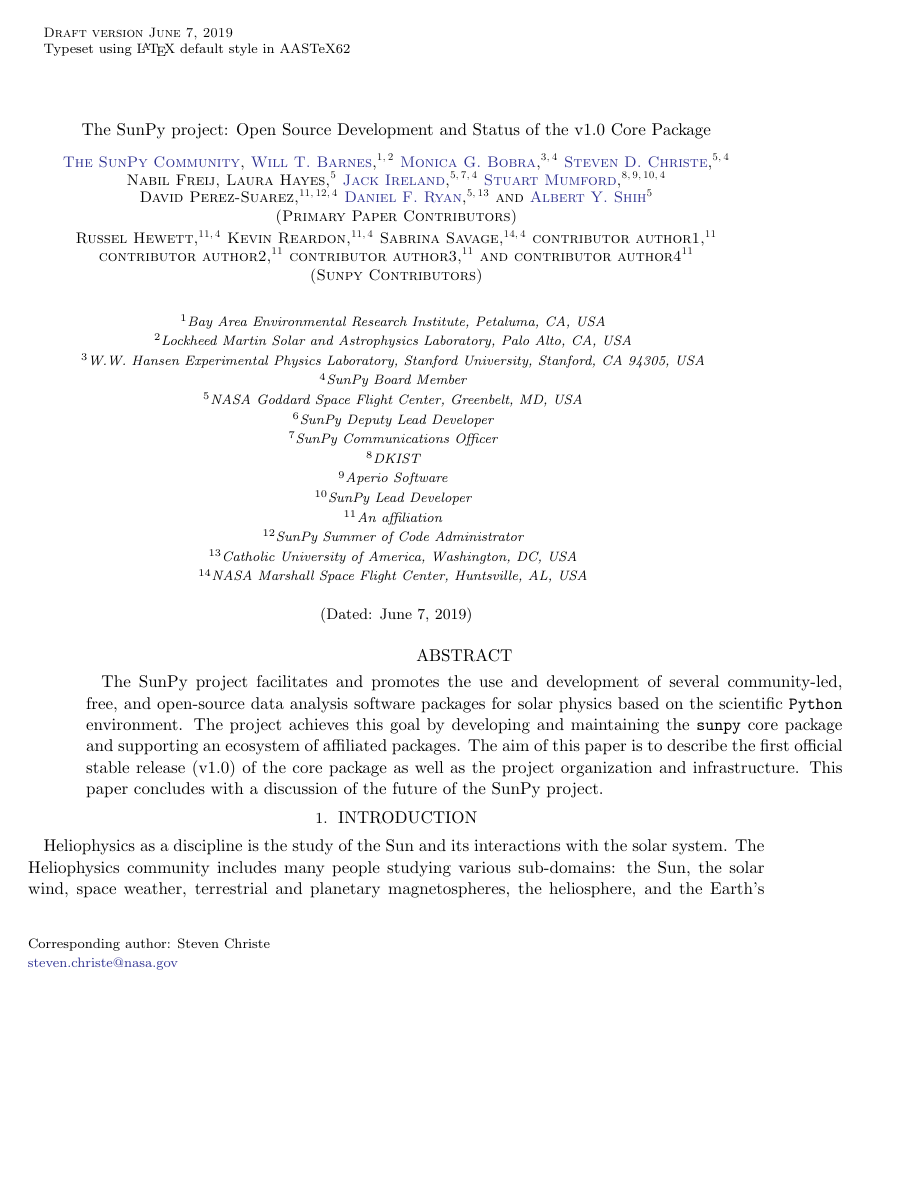
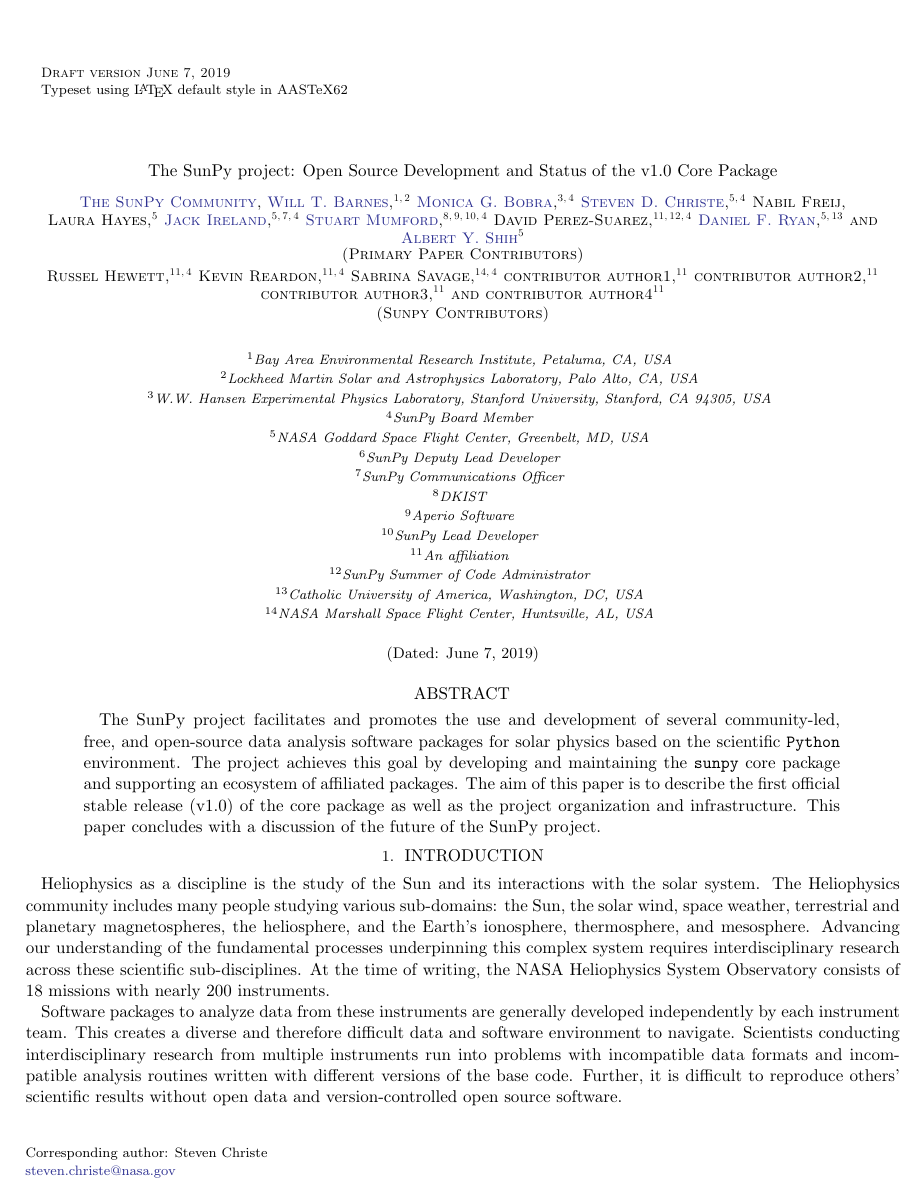
Before and after one commit to sunpy/sunpy-1.0-paper, a LaTeX paper (main.tex): page 1 of 17 before the commit and page 1 of 14 after it. Compiled offline with pdfLaTeX.

Commit message:
fix margin by removing notes

```diff
--- a/main.tex
+++ b/main.tex
@@ -4,8 +4,10 @@
 \usepackage{listings}
 \usepackage{xspace}
 \usepackage{paralist}
-\usepackage{geometry}
-\geometry{right=1.5in}
+
+% for notes support
+% \usepackage{geometry}
+% \geometry{right=1.5in}
 
 \newcommand{\package}[1]{\texttt{#1}\xspace}
 \newcommand{\code}[1]{\texttt{#1}\xspace}
@@ -47,9 +49,9 @@
 \hyphenation{NumFOCUS}
 
 % For commenting - can be deleted before submission
-\usepackage[colorinlistoftodos]{todonotes}
-\newcommand{\inlinecomment}[2]{\todo[inline]{#1: #2}\xspace}
-\newcommand{\comment}[2]{\todo{#1: #2}\xspace}
+%\usepackage[colorinlistoftodos]{todonotes}
+%\newcommand{\inlinecomment}[2]{\todo[inline]{#1: #2}\xspace}
+%\newcommand{\comment}[2]{\todo{#1: #2}\xspace}
 
 \begin{document}
 
```
